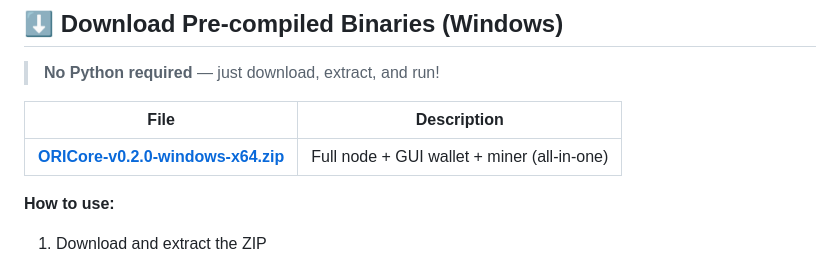
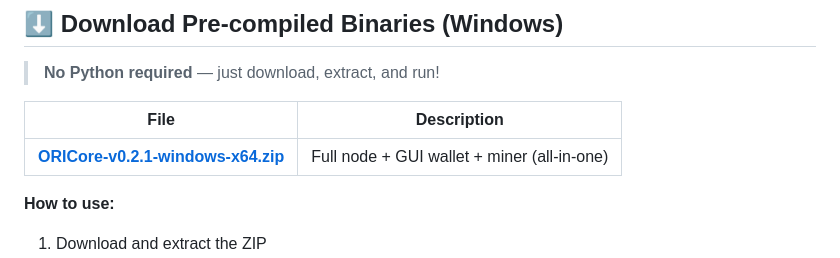
Before and after one commit to mrnobody-dev/ORI, a Markdown page: README.md, the part around the change. Drawn GitHub-style.

Commit message:
docs: update download link to v0.2.1

```diff
--- a/README.md
+++ b/README.md
@@ -10,7 +10,7 @@ Whether you just want to run the wallet, start a node, or mine some ORI, this gu
 
 | File | Description |
 |------|-------------|
-| [**ORICore-v0.2.0-windows-x64.zip**](https://github.com/mrnobody-dev/ORI/releases/download/v0.2.0/ORICore-v0.2.0-windows-x64.zip) | Full node + GUI wallet + miner (all-in-one) |
+| [**ORICore-v0.2.1-windows-x64.zip**](https://github.com/mrnobody-dev/ORI/releases/download/v0.2.1/ORICore-v0.2.1-windows-x64.zip) | Full node + GUI wallet + miner (all-in-one) |
 
 **How to use:**
 1. Download and extract the ZIP
```
